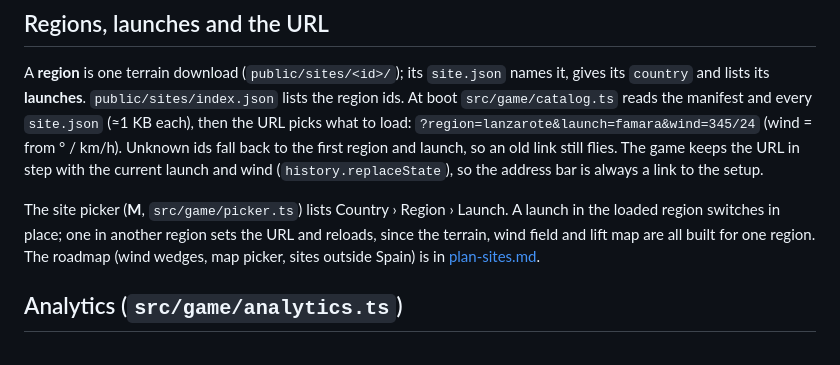
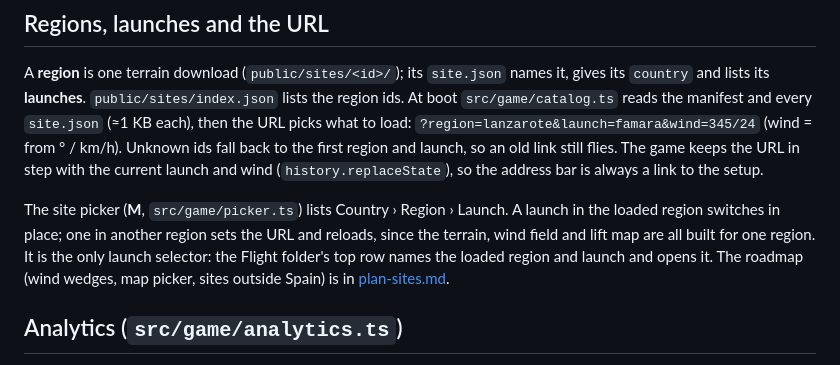
Before and after one commit to iloire/paragliding-sim, a Markdown page: docs/architecture.md, the part around the change. Drawn GitHub-style.

```diff
--- a/docs/architecture.md
+++ b/docs/architecture.md
@@ -141,7 +141,8 @@ link to the setup.
 
 The site picker (**M**, `src/game/picker.ts`) lists Country › Region › Launch. A launch in the
 loaded region switches in place; one in another region sets the URL and reloads, since the
-terrain, wind field and lift map are all built for one region. The roadmap (wind wedges, map
+terrain, wind field and lift map are all built for one region. It is the only launch selector:
+the Flight folder's top row names the loaded region and launch and opens it. The roadmap (wind wedges, map
 picker, sites outside Spain) is in [plan-sites.md](plan-sites.md).
 
 ## Analytics (`src/game/analytics.ts`)
```
Also changed, not shown: CHANGELOG.md (+4 -0 lines).
